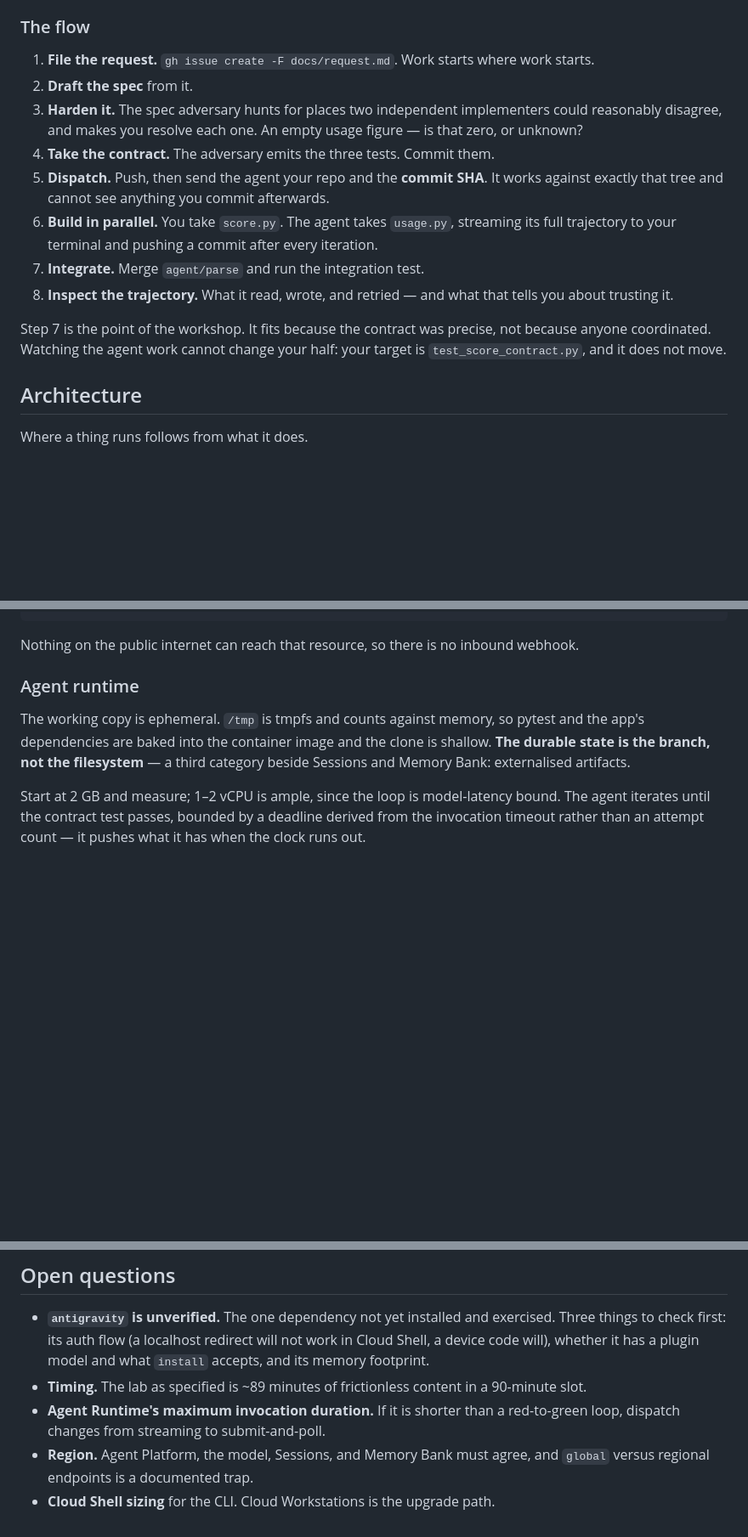
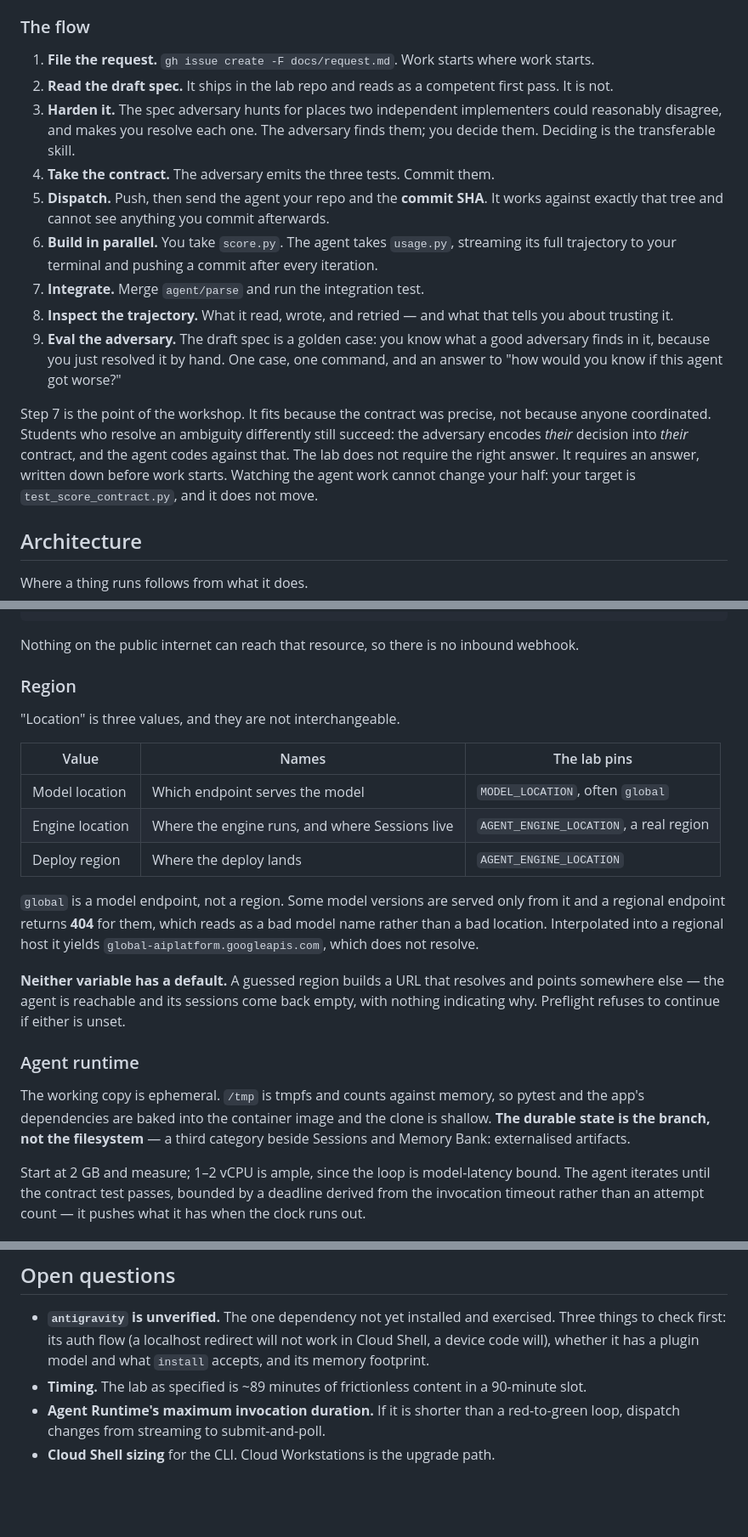
Before and after one commit to alanblythe/workshop-agentic-sdlc, a Markdown page: README.md, 3 parts joined by grey strips. Shown at 85% size. Drawn GitHub-style; blank space fills up the shorter version.

Commit message:
Pin region handling, seeded spec draft, and the adversary eval

```diff
--- a/README.md
+++ b/README.md
@@ -89,10 +89,11 @@ The longhand `MonthSnapshot` list in your test is the seam, written out by hand.
 
 1. **File the request.** `gh issue create -F docs/request.md`. Work starts where
    work starts.
-2. **Draft the spec** from it.
+2. **Read the draft spec.** It ships in the lab repo and reads as a competent
+   first pass. It is not.
 3. **Harden it.** The spec adversary hunts for places two independent
-   implementers could reasonably disagree, and makes you resolve each one. An
-   empty usage figure — is that zero, or unknown?
+   implementers could reasonably disagree, and makes you resolve each one. The
+   adversary finds them; you decide them. Deciding is the transferable skill.
 4. **Take the contract.** The adversary emits the three tests. Commit them.
 5. **Dispatch.** Push, then send the agent your repo and the **commit SHA**. It
    works against exactly that tree and cannot see anything you commit
@@ -103,9 +104,15 @@ The longhand `MonthSnapshot` list in your test is the seam, written out by hand.
 7. **Integrate.** Merge `agent/parse` and run the integration test.
 8. **Inspect the trajectory.** What it read, wrote, and retried — and what that
    tells you about trusting it.
+9. **Eval the adversary.** The draft spec is a golden case: you know what a good
+   adversary finds in it, because you just resolved it by hand. One case, one
+   command, and an answer to "how would you know if this agent got worse?"
 
 Step 7 is the point of the workshop. It fits because the contract was precise,
-not because anyone coordinated. Watching the agent work cannot change your half:
+not because anyone coordinated. Students who resolve an ambiguity differently
+still succeed: the adversary encodes *their* decision into *their* contract, and
+the agent codes against that. The lab does not require the right answer. It
+requires an answer, written down before work starts. Watching the agent work cannot change your half:
 your target is `test_score_contract.py`, and it does not move.
 
 ## Architecture
@@ -140,6 +147,26 @@ curl -X POST "https://$REGION-aiplatform.googleapis.com/v1/$ENGINE:streamQuery"
 
 Nothing on the public internet can reach that resource, so there is no inbound
 webhook.
+
+### Region
+
+"Location" is three values, and they are not interchangeable.
+
+| Value | Names | The lab pins |
+| --- | --- | --- |
+| Model location | Which endpoint serves the model | `MODEL_LOCATION`, often `global` |
+| Engine location | Where the engine runs, and where Sessions live | `AGENT_ENGINE_LOCATION`, a real region |
+| Deploy region | Where the deploy lands | `AGENT_ENGINE_LOCATION` |
+
+`global` is a model endpoint, not a region. Some model versions are served only
+from it and a regional endpoint returns **404** for them, which reads as a bad
+model name rather than a bad location. Interpolated into a regional host it
+yields `global-aiplatform.googleapis.com`, which does not resolve.
+
+**Neither variable has a default.** A guessed region builds a URL that resolves
+and points somewhere else — the agent is reachable and its sessions come back
+empty, with nothing indicating why. Preflight refuses to continue if either is
+unset.
 
 ### Agent runtime
 
@@ -234,6 +270,4 @@ created and written into the secret.
   90-minute slot.
 - **Agent Runtime's maximum invocation duration.** If it is shorter than a
   red-to-green loop, dispatch changes from streaming to submit-and-poll.
-- **Region.** Agent Platform, the model, Sessions, and Memory Bank must agree,
-  and `global` versus regional endpoints is a documented trap.
 - **Cloud Shell sizing** for the CLI. Cloud Workstations is the upgrade path.
```
Also changed, not shown: other parts of README.md (+11 -2 lines).
